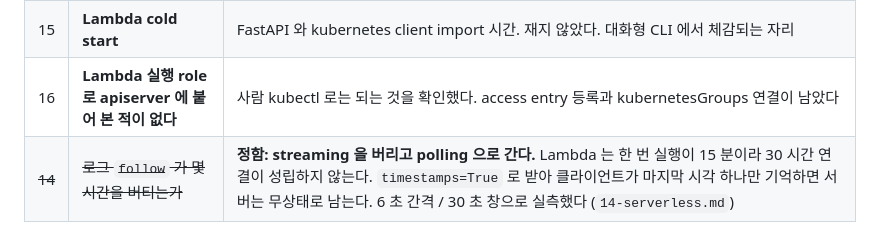
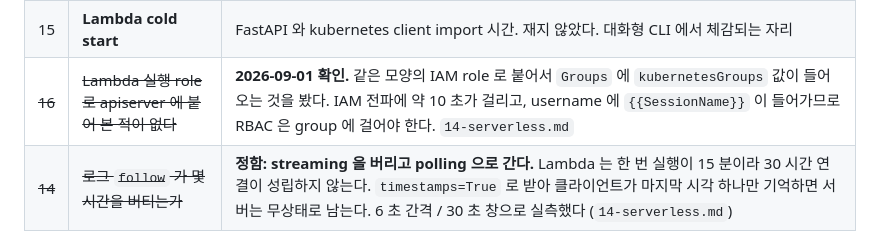
Before and after one commit to ddps-lab/pacsrun-gw, a Markdown page: docs/08-plan.md, the part around the change. Drawn GitHub-style.

```diff
--- a/docs/08-plan.md
+++ b/docs/08-plan.md
@@ -82,7 +82,7 @@ S3 와 CloudFront 에 둔다. 미결 8, 12, 14 를 한꺼번에 닫는다. `14-s
 | ~~12~~ | ~~서버 앞에 무엇을 두는가~~ | **정함: 아무것도 안 둔다.** 서버를 Lambda 로 옮기면 Function URL 이 HTTPS 주소를 준다. Gateway API CRD, load balancer controller, ACM 인증서, Route53 레코드가 전부 필요 없어진다. (`ingress-nginx` 는 2026-03-24 에 archive 되었고 Gateway API 가 대안이지만, 그 길도 결국 ALB 월 $22 이다) `14-serverless.md` |
 | ~~13~~ | ~~image 를 어느 registry 로~~ | **정함: us-west-2 의 `ddpsrun/gateway` 하나.** cluster 가 us-west-2 이고 이미지를 당기는 것은 서버 pod 하나뿐이라 두 번째 사본은 값만 든다. `terraform/registry/` 가 ECR 과 전용 IAM role 을 만들고 `release.yml` 이 push 한다. 2026-08-31 apply 함. **2026-09-01 주석: Lambda 로 가면 zip 배포라 이 저장소를 쓰지 않는다. 의존성이 92.4 MB 로 250 MB 한도 안이다. 지우지는 않는다 — pod 으로 되돌릴 판단이 남아 있고 월 $0.40 이다** |
 | 15 | **Lambda cold start** | FastAPI 와 kubernetes client import 시간. 재지 않았다. 대화형 CLI 에서 체감되는 자리 |
-| 16 | **Lambda 실행 role 로 apiserver 에 붙어 본 적이 없다** | 사람 kubectl 로는 되는 것을 확인했다. access entry 등록과 kubernetesGroups 연결이 남았다 |
+| ~~16~~ | ~~Lambda 실행 role 로 apiserver 에 붙어 본 적이 없다~~ | **2026-09-01 확인.** 같은 모양의 IAM role 로 붙어서 `Groups` 에 `kubernetesGroups` 값이 들어오는 것을 봤다. IAM 전파에 약 10 초가 걸리고, username 에 `{{SessionName}}` 이 들어가므로 RBAC 은 group 에 걸어야 한다. `14-serverless.md` |
 | ~~14~~ | ~~로그 `follow` 가 몇 시간을 버티는가~~ | **정함: streaming 을 버리고 polling 으로 간다.** Lambda 는 한 번 실행이 15 분이라 30 시간 연결이 성립하지 않는다. `timestamps=True` 로 받아 클라이언트가 마지막 시각 하나만 기억하면 서버는 무상태로 남는다. 6 초 간격 / 30 초 창으로 실측했다 (`14-serverless.md`) |
 
 ---
```
Also changed, not shown: docs/14-serverless.md (+71 -3 lines).
